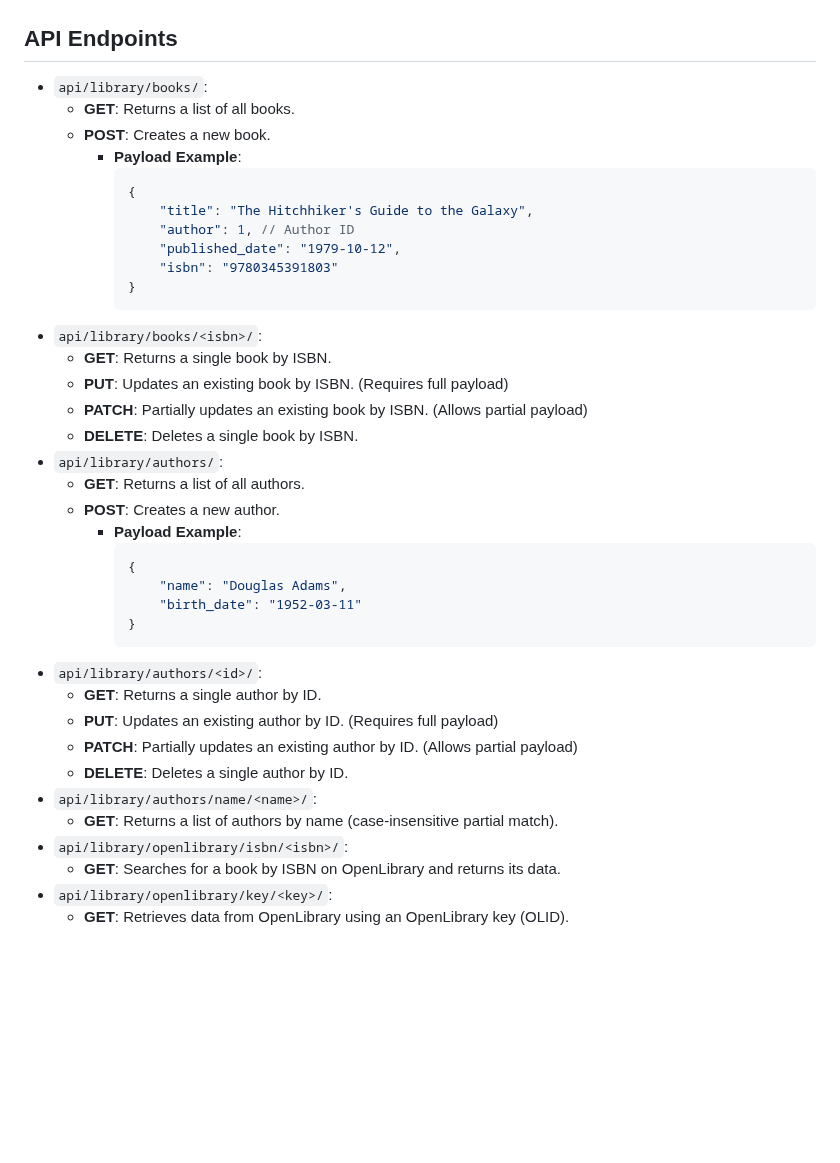
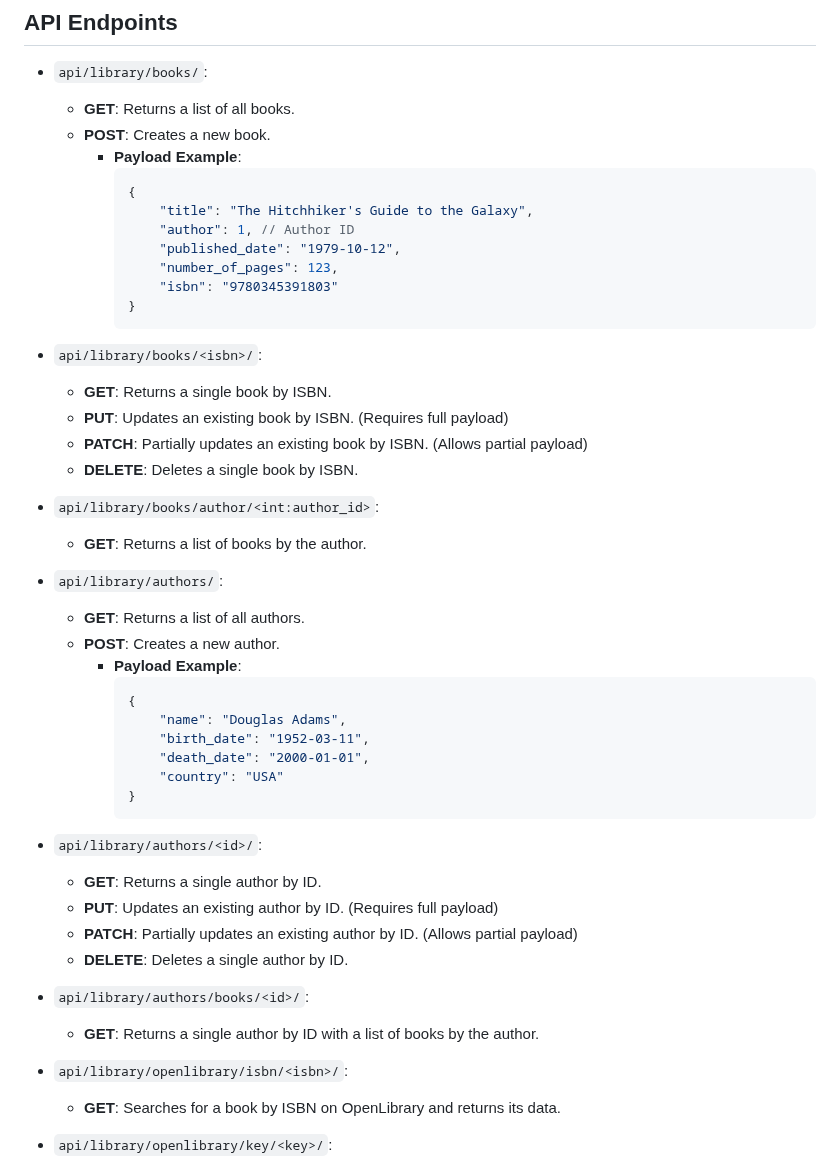
Before and after one commit to rafaelmuto/automatic-octo-happiness, a Markdown page: DjangoProject/GEMINI.md, the part around the change. GitHub-like rendering; blank space fills up the shorter version.

Commit message:
corrected some gemini halucinations...

````diff
--- a/DjangoProject/GEMINI.md
+++ b/DjangoProject/GEMINI.md
@@ -33,6 +33,7 @@ The main way you can interact with Sophia is through the web interface, running
                 "title": "The Hitchhiker's Guide to the Galaxy",
                 "author": 1, // Author ID
                 "published_date": "1979-10-12",
+                "number_of_pages": 123,
                 "isbn": "9780345391803"
             }
             ```
@@ -41,6 +42,9 @@ The main way you can interact with Sophia is through the web interface, running
     *   **PUT**: Updates an existing book by ISBN. (Requires full payload)
     *   **PATCH**: Partially updates an existing book by ISBN. (Allows partial payload)
     *   **DELETE**: Deletes a single book by ISBN.
+*   `api/library/books/author/<int:author_id>`:
+    *   **GET**: Returns a list of books by the author.
+
 *   `api/library/authors/`:
     *   **GET**: Returns a list of all authors.
     *   **POST**: Creates a new author.
@@ -48,7 +52,9 @@ The main way you can interact with Sophia is through the web interface, running
             ```json
             {
                 "name": "Douglas Adams",
-                "birth_date": "1952-03-11"
+                "birth_date": "1952-03-11",
+                "death_date": "2000-01-01",
+                "country": "USA"
             }
             ```
 *   `api/library/authors/<id>/`:
@@ -56,8 +62,9 @@ The main way you can interact with Sophia is through the web interface, running
     *   **PUT**: Updates an existing author by ID. (Requires full payload)
     *   **PATCH**: Partially updates an existing author by ID. (Allows partial payload)
     *   **DELETE**: Deletes a single author by ID.
-*   `api/library/authors/name/<name>/`:
-    *   **GET**: Returns a list of authors by name (case-insensitive partial match).
+*   `api/library/authors/books/<id>/`:
+    *   **GET**: Returns a single author by ID with a list of books by the author.
+
 *   `api/library/openlibrary/isbn/<isbn>/`:
     *   **GET**: Searches for a book by ISBN on OpenLibrary and returns its data.
 *   `api/library/openlibrary/key/<key>/`:
````
